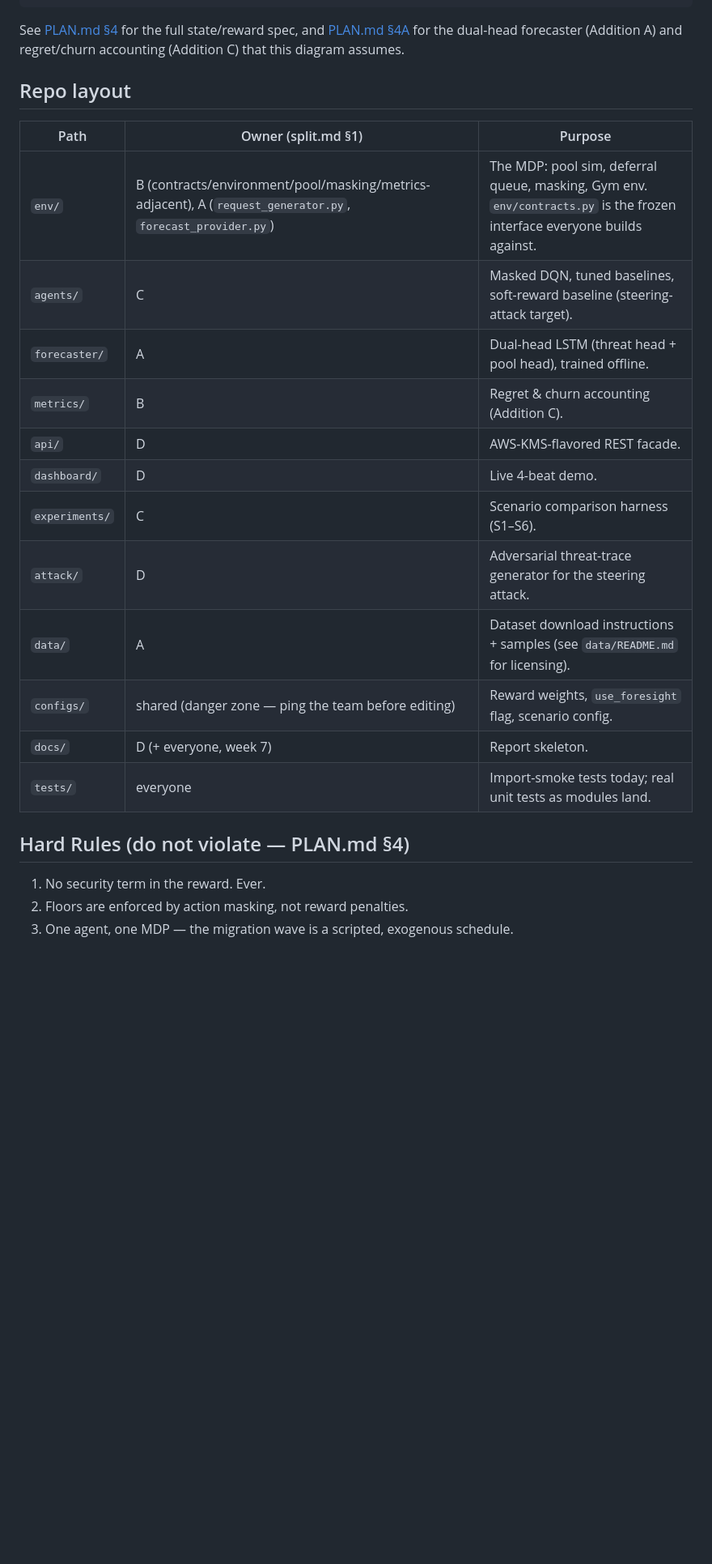
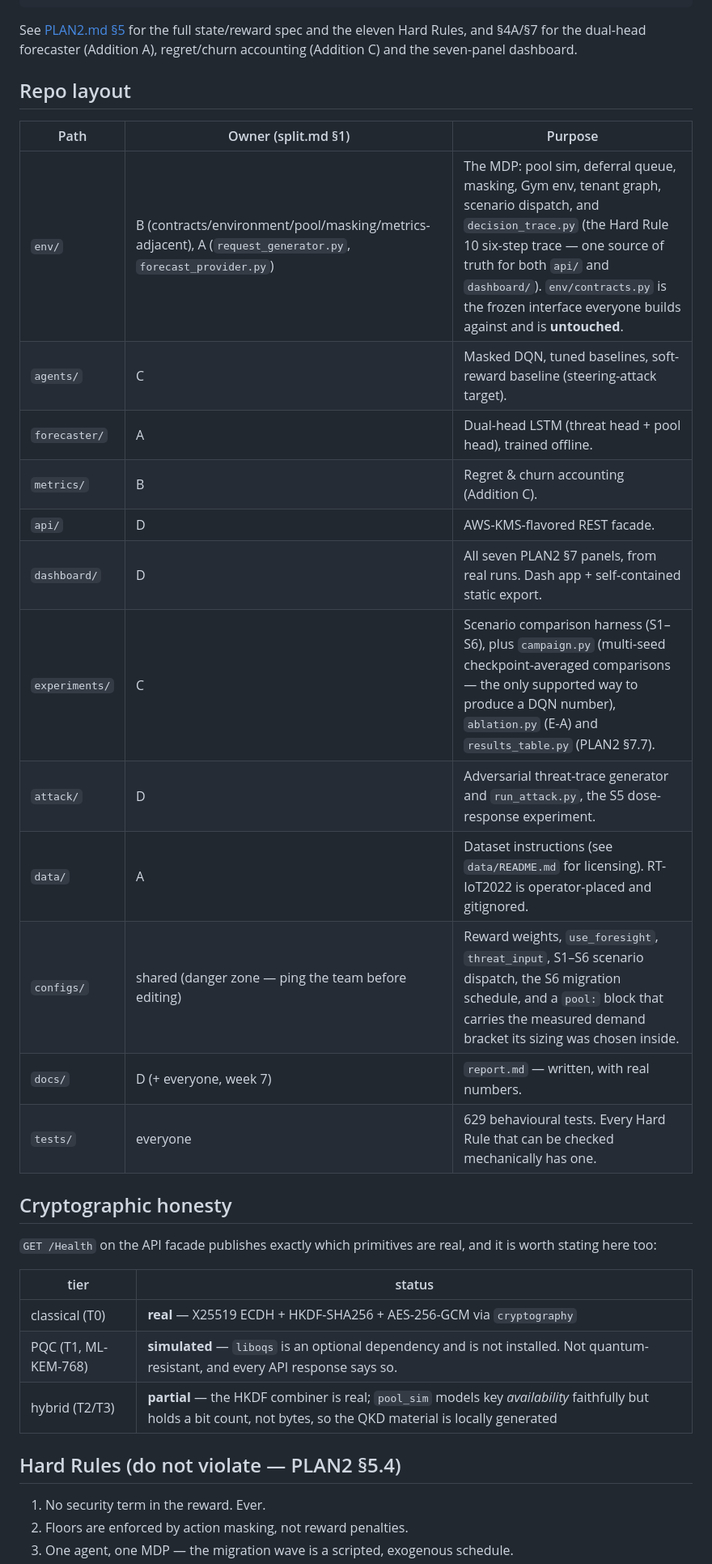
Before and after one commit to ak5hay19/smartkeynet, a Markdown page: README.md, the part around one of its changes. Shown at 81% size. Drawn GitHub-style; blank space fills up the shorter version.

````diff
--- a/README.md
+++ b/README.md
@@ -50,29 +58,39 @@ schedule.
                                                └─────────────────┘
 ```
 
-See [PLAN.md §4](./PLAN.md#4-how-abstract-architecture--design-details-on-the-way)
-for the full state/reward spec, and [PLAN.md §4A](./PLAN.md#4a-required-additions-core-scope--build-these-implementation-level-spec)
-for the dual-head forecaster (Addition A) and regret/churn accounting
-(Addition C) that this diagram assumes.
+See [PLAN2.md §5](./PLAN2.md) for the full state/reward spec and the
+eleven Hard Rules, and §4A/§7 for the dual-head forecaster (Addition A),
+regret/churn accounting (Addition C) and the seven-panel dashboard.
 
 ## Repo layout
 
 | Path | Owner (split.md §1) | Purpose |
 |---|---|---|
-| `env/` | B (contracts/environment/pool/masking/metrics-adjacent), A (`request_generator.py`, `forecast_provider.py`) | The MDP: pool sim, deferral queue, masking, Gym env. `env/contracts.py` is the frozen interface everyone builds against. |
+| `env/` | B (contracts/environment/pool/masking/metrics-adjacent), A (`request_generator.py`, `forecast_provider.py`) | The MDP: pool sim, deferral queue, masking, Gym env, tenant graph, scenario dispatch, and `decision_trace.py` (the Hard Rule 10 six-step trace — one source of truth for both `api/` and `dashboard/`). `env/contracts.py` is the frozen interface everyone builds against and is **untouched**. |
 | `agents/` | C | Masked DQN, tuned baselines, soft-reward baseline (steering-attack target). |
 | `forecaster/` | A | Dual-head LSTM (threat head + pool head), trained offline. |
 | `metrics/` | B | Regret & churn accounting (Addition C). |
 | `api/` | D | AWS-KMS-flavored REST facade. |
-| `dashboard/` | D | Live 4-beat demo. |
-| `experiments/` | C | Scenario comparison harness (S1–S6). |
-| `attack/` | D | Adversarial threat-trace generator for the steering attack. |
-| `data/` | A | Dataset download instructions + samples (see `data/README.md` for licensing). |
-| `configs/` | shared (danger zone — ping the team before editing) | Reward weights, `use_foresight` flag, scenario config. |
-| `docs/` | D (+ everyone, week 7) | Report skeleton. |
-| `tests/` | everyone | Import-smoke tests today; real unit tests as modules land. |
+| `dashboard/` | D | All seven PLAN2 §7 panels, from real runs. Dash app + self-contained static export. |
+| `experiments/` | C | Scenario comparison harness (S1–S6), plus `campaign.py` (multi-seed checkpoint-averaged comparisons — the only supported way to produce a DQN number), `ablation.py` (E-A) and `results_table.py` (PLAN2 §7.7). |
+| `attack/` | D | Adversarial threat-trace generator and `run_attack.py`, the S5 dose-response experiment. |
+| `data/` | A | Dataset instructions (see `data/README.md` for licensing). RT-IoT2022 is operator-placed and gitignored. |
+| `configs/` | shared (danger zone — ping the team before editing) | Reward weights, `use_foresight`, `threat_input`, S1–S6 scenario dispatch, the S6 migration schedule, and a `pool:` block that carries the measured demand bracket its sizing was chosen inside. |
+| `docs/` | D (+ everyone, week 7) | `report.md` — written, with real numbers. |
+| `tests/` | everyone | 629 behavioural tests. Every Hard Rule that can be checked mechanically has one. |
 
-## Hard Rules (do not violate — PLAN.md §4)
+## Cryptographic honesty
+
+`GET /Health` on the API facade publishes exactly which primitives are
+real, and it is worth stating here too:
+
+| tier | status |
+|---|---|
+| classical (T0) | **real** — X25519 ECDH + HKDF-SHA256 + AES-256-GCM via `cryptography` |
+| PQC (T1, ML-KEM-768) | **simulated** — `liboqs` is an optional dependency and is not installed. Not quantum-resistant, and every API response says so. |
+| hybrid (T2/T3) | **partial** — the HKDF combiner is real; `pool_sim` models key *availability* faithfully but holds a bit count, not bytes, so the QKD material is locally generated |
+
+## Hard Rules (do not violate — PLAN2 §5.4)
 
 1. No security term in the reward. Ever.
 2. Floors are enforced by action masking, not reward penalties.
````
Also changed, not shown: other parts of README.md (+44 -10 lines).
